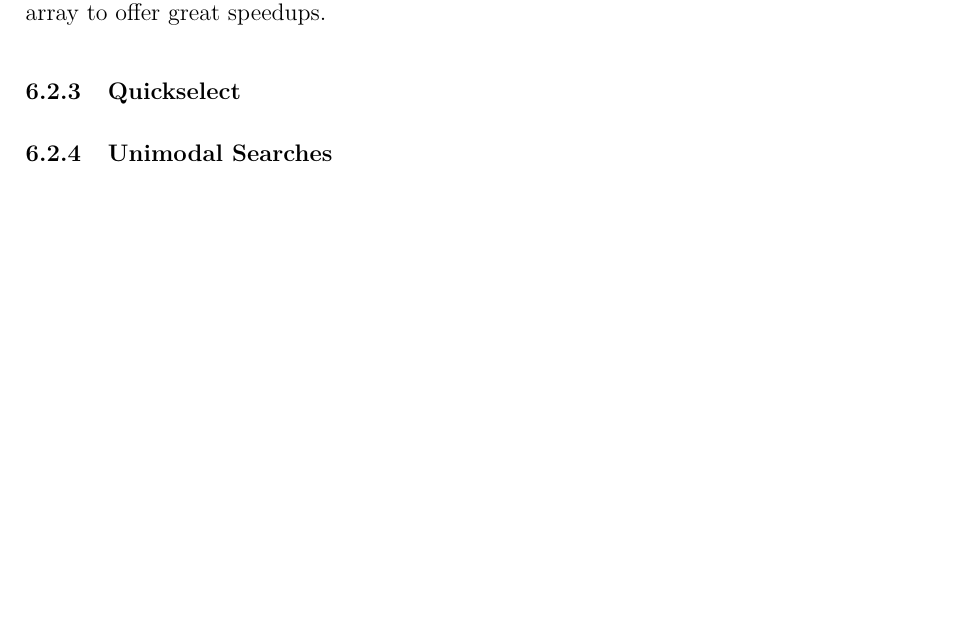
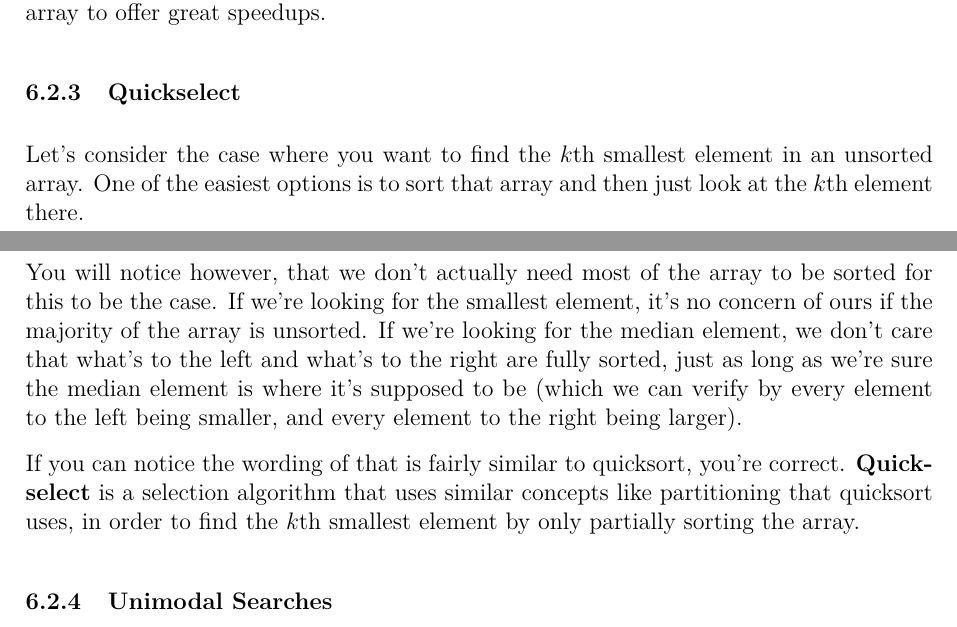
Before and after one commit to JarateKing/Competitive-Programming-Textbook, a LaTeX document (main.tex, which reads chapters/foundational-algorithms.tex): part of page 32 of 51 before the commit and two parts of pages 32 and 33 of 51 after it, the two joined at a grey line, cut so that both start at the same text, the shorter picture padded with empty space. Compiled offline with pdfLaTeX.

Commit message:
added stub description of quickselect

```diff
--- a/chapters/foundational-algorithms.tex
+++ b/chapters/foundational-algorithms.tex
@@ -102,6 +102,12 @@ Binary search is an extremely common search algorithm that uses the structure of
 
 \subsubsection{Quickselect}
 
+Let's consider the case where you want to find the $k$th smallest element in an unsorted array. One of the easiest options is to sort that array and then just look at the $k$th element there.
+
+You will notice however, that we don't actually need most of the array to be sorted for this to be the case. If we're looking for the smallest element, it's no concern of ours if the majority of the array is unsorted. If we're looking for the median element, we don't care that what's to the left and what's to the right are fully sorted, just as long as we're sure the median element is where it's supposed to be (which we can verify by every element to the left being smaller, and every element to the right being larger).
+
+If you can notice the wording of that is fairly similar to quicksort, you're correct. \textbf{Quickselect} is a selection algorithm that uses similar concepts like partitioning that quicksort uses, in order to find the $k$th smallest element by only partially sorting the array.
+
 \subsubsection{Unimodal Searches}
 
 Less commonly, you may want to search the outputs of a function rather than an array. There are some search algorithms designed to search for maximums or minimums in a unimodal function (a function that has only one unique maximum or minimum).
```
